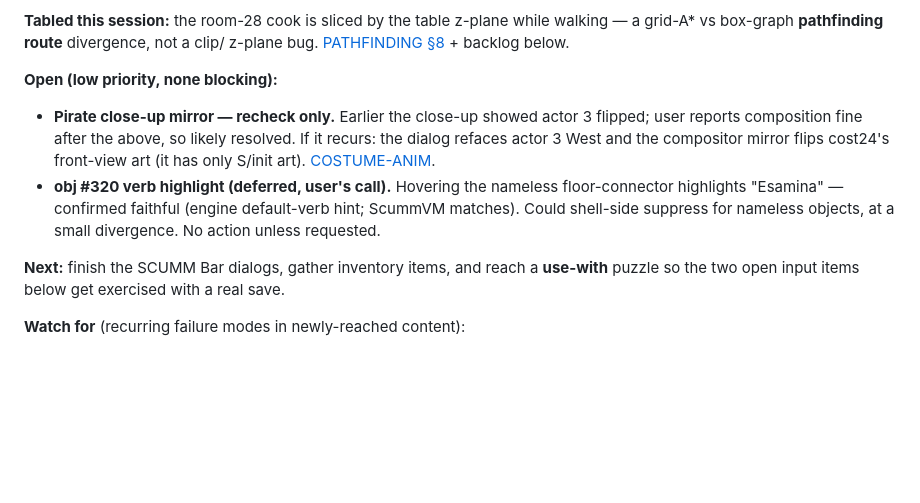
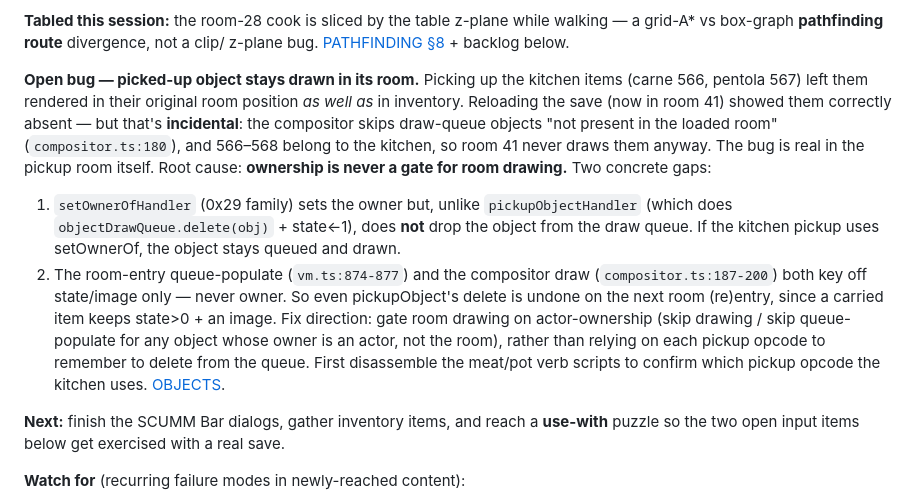
Before and after one commit to roccozanni/grogvm, a Markdown page: PROGRESS.md, the part around the change. Drawn GitHub-style; blank space fills up the shorter version.

Commit message:
docs: close resolved low-priority items; track picked-up-object redraw bug
Co-Authored-By: Claude Opus 4.8 (1M context) <noreply@anthropic.com>

```diff
--- a/PROGRESS.md
+++ b/PROGRESS.md
@@ -47,16 +47,27 @@ confirmed)*. Four fixes, durable semantics in docs:
 walking — a grid-A* vs box-graph **pathfinding route** divergence, not a clip/
 z-plane bug. [PATHFINDING §8](docs/PATHFINDING.md) + backlog below.
 
-**Open (low priority, none blocking):**
-
-- **Pirate close-up mirror — recheck only.** Earlier the close-up showed actor 3
-  flipped; user reports composition fine after the above, so likely resolved. If
-  it recurs: the dialog refaces actor 3 West and the compositor mirror flips
-  cost24's front-view art (it has only S/init art). [COSTUME-ANIM](docs/SCUMM-V5-COSTUME-ANIM.md).
-- **obj #320 verb highlight (deferred, user's call).** Hovering the nameless
-  floor-connector highlights "Esamina" — confirmed faithful (engine default-verb
-  hint; ScummVM matches). Could shell-side suppress for nameless objects, at a
-  small divergence. No action unless requested.
+**Open bug — picked-up object stays drawn in its room.** Picking up the kitchen
+items (carne 566, pentola 567) left them rendered in their original room
+position *as well as* in inventory. Reloading the save (now in room 41) showed
+them correctly absent — but that's **incidental**: the compositor skips
+draw-queue objects "not present in the loaded room" (`compositor.ts:180`), and
+566–568 belong to the kitchen, so room 41 never draws them anyway. The bug is
+real in the pickup room itself. Root cause: **ownership is never a gate for room
+drawing.** Two concrete gaps:
+1. `setOwnerOfHandler` (0x29 family) sets the owner but, unlike
+   `pickupObjectHandler` (which does `objectDrawQueue.delete(obj)` + state←1),
+   does **not** drop the object from the draw queue. If the kitchen pickup uses
+   setOwnerOf, the object stays queued and drawn.
+2. The room-entry queue-populate (`vm.ts:874-877`) and the compositor draw
+   (`compositor.ts:187-200`) both key off state/image only — never owner. So
+   even pickupObject's delete is undone on the next room (re)entry, since a
+   carried item keeps state>0 + an image.
+   Fix direction: gate room drawing on actor-ownership (skip drawing / skip
+   queue-populate for any object whose owner is an actor, not the room), rather
+   than relying on each pickup opcode to remember to delete from the queue.
+   First disassemble the meat/pot verb scripts to confirm which pickup opcode
+   the kitchen uses. [OBJECTS](docs/SCUMM-V5-OBJECTS.md).
 
 **Next:** finish the SCUMM Bar dialogs, gather inventory items, and reach a
 **use-with** puzzle so the two open input items below get exercised with a real
```
